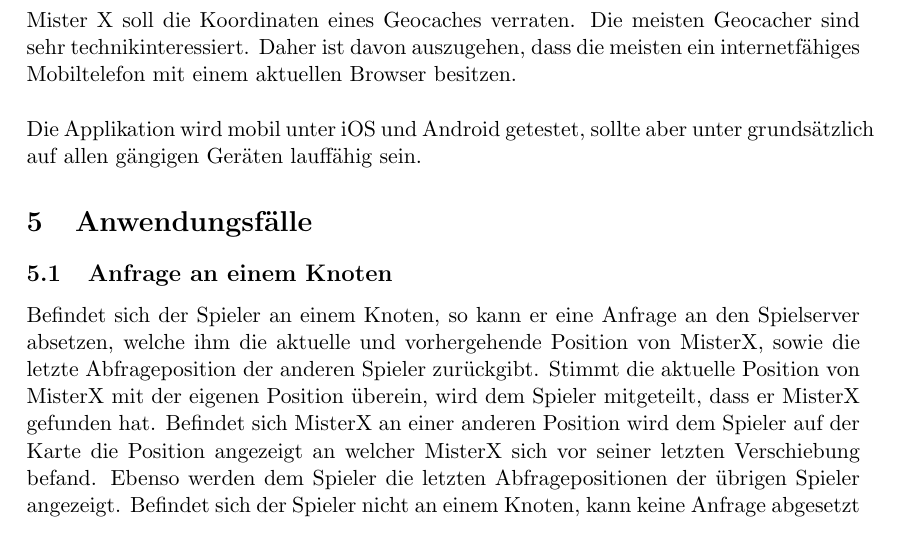
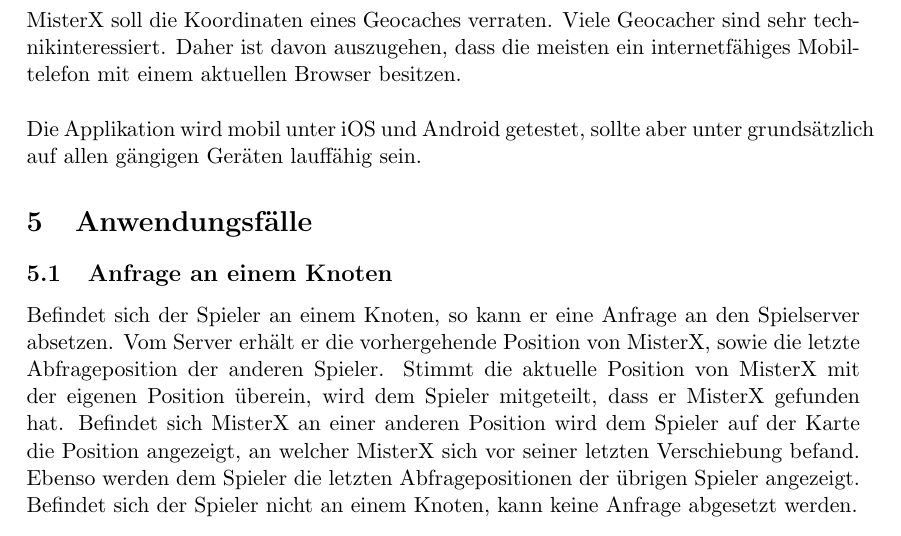
Before and after one commit to florianbosshard/Yard, a LaTeX document (Dokumentation/Projektidee.tex): part of page 3 of 6, cut so that both start at the same text. Compiled offline with pdfLaTeX.

Commit message:
Anpassungen aus Besprechung Mittwoch 2. Oktober

```diff
--- a/Dokumentation/Projektidee.tex
+++ b/Dokumentation/Projektidee.tex
@@ -45,13 +45,13 @@ MisterX wird dabei durch einen Computerspieler dargestellt, der sich automatisch
 
 
 \section{Anwender}
-Mister X soll die Koordinaten eines Geocaches verraten. Die meisten Geocacher sind sehr technikinteressiert. Daher ist davon auszugehen, dass die meisten ein internetfähiges Mobiltelefon mit einem aktuellen Browser besitzen.
+MisterX soll die Koordinaten eines Geocaches verraten. Viele Geocacher sind sehr technikinteressiert. Daher ist davon auszugehen, dass die meisten ein internetfähiges Mobiltelefon mit einem aktuellen Browser besitzen.
 \\\\
 Die Applikation wird mobil unter iOS und Android getestet, sollte aber unter grundsätzlich auf allen gängigen Geräten lauffähig sein.
 
 \section{Anwendungsfälle}
 \subsection{Anfrage an einem Knoten}
-Befindet sich der Spieler an einem Knoten, so kann er eine Anfrage an den Spielserver absetzen, welche ihm die aktuelle und vorhergehende Position von MisterX, sowie die letzte Abfrageposition der anderen Spieler zurückgibt. Stimmt die aktuelle Position von MisterX mit der eigenen Position überein, wird dem Spieler mitgeteilt, dass er MisterX gefunden hat. Befindet sich MisterX an einer anderen Position wird dem Spieler auf der Karte die Position angezeigt an welcher  MisterX sich vor seiner letzten Verschiebung befand. Ebenso werden dem Spieler die letzten Abfragepositionen der übrigen Spieler angezeigt.
+Befindet sich der Spieler an einem Knoten, so kann er eine Anfrage an den Spielserver absetzen. Vom Server erhält er die vorhergehende Position von MisterX, sowie die letzte Abfrageposition der anderen Spieler. Stimmt die aktuelle Position von MisterX mit der eigenen Position überein, wird dem Spieler mitgeteilt, dass er MisterX gefunden hat. Befindet sich MisterX an einer anderen Position wird dem Spieler auf der Karte die Position angezeigt, an welcher  MisterX sich vor seiner letzten Verschiebung befand. Ebenso werden dem Spieler die letzten Abfragepositionen der übrigen Spieler angezeigt.
 Befindet sich der Spieler nicht an einem Knoten, kann keine Anfrage abgesetzt werden.
 
 \subsection{Anzeige der aktuellen Position}
```
Also changed, not shown: Dokumentation/Projektidee.pdf, 2 other files.
